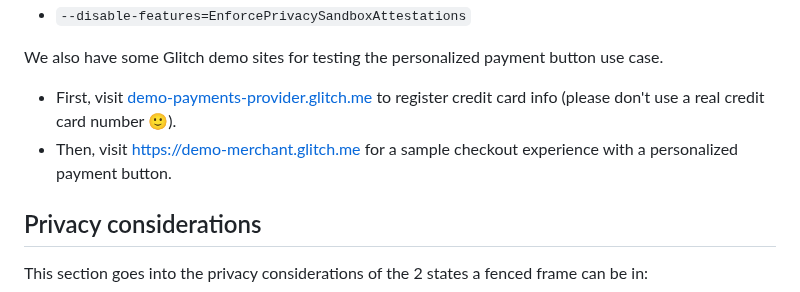
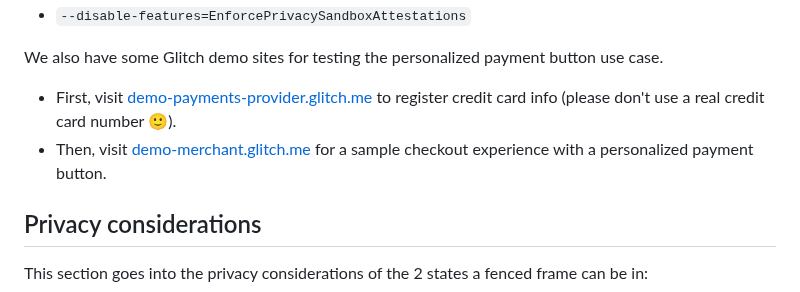
Before and after one commit to WICG/fenced-frame, a Markdown page: explainer/fenced_frames_with_local_unpartitioned_data_access.md, the part around the change. GitHub-like rendering.

Commit message:
Fix link formatting.

```diff
--- a/explainer/fenced_frames_with_local_unpartitioned_data_access.md
+++ b/explainer/fenced_frames_with_local_unpartitioned_data_access.md
@@ -302,7 +302,7 @@ Development of this feature is ongoing, but the core functionality described abo
 We also have some Glitch demo sites for testing the personalized payment button use case.
 
 * First, visit [demo-payments-provider.glitch.me](https://demo-payments-provider.glitch.me) to register credit card info (please don't use a real credit card number 🙂).
-* Then, visit [https://demo-merchant.glitch.me](https://demo-merchant.glitch.me) for a sample checkout experience with a personalized payment button.
+* Then, visit [demo-merchant.glitch.me](https://demo-merchant.glitch.me) for a sample checkout experience with a personalized payment button.
 
 ## Privacy considerations
 
```
